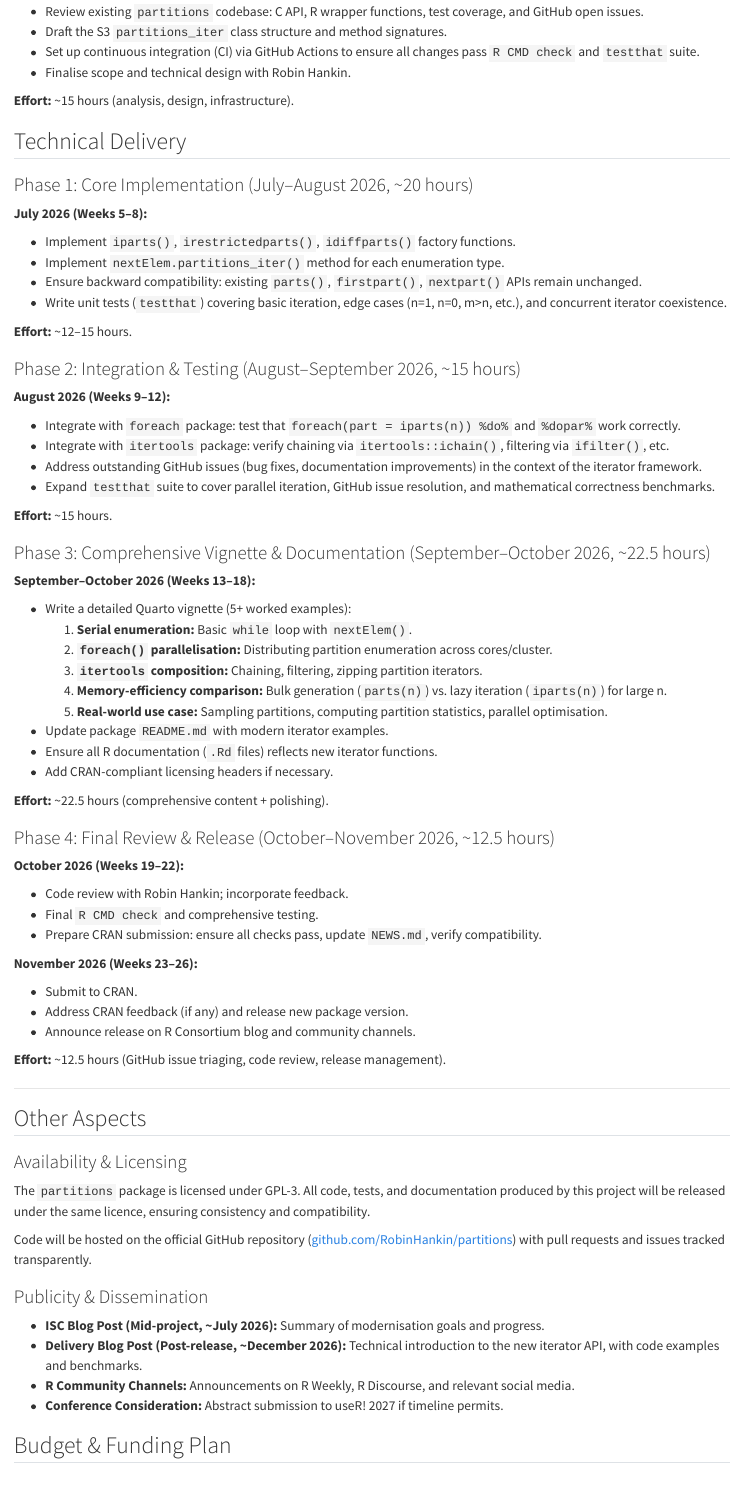
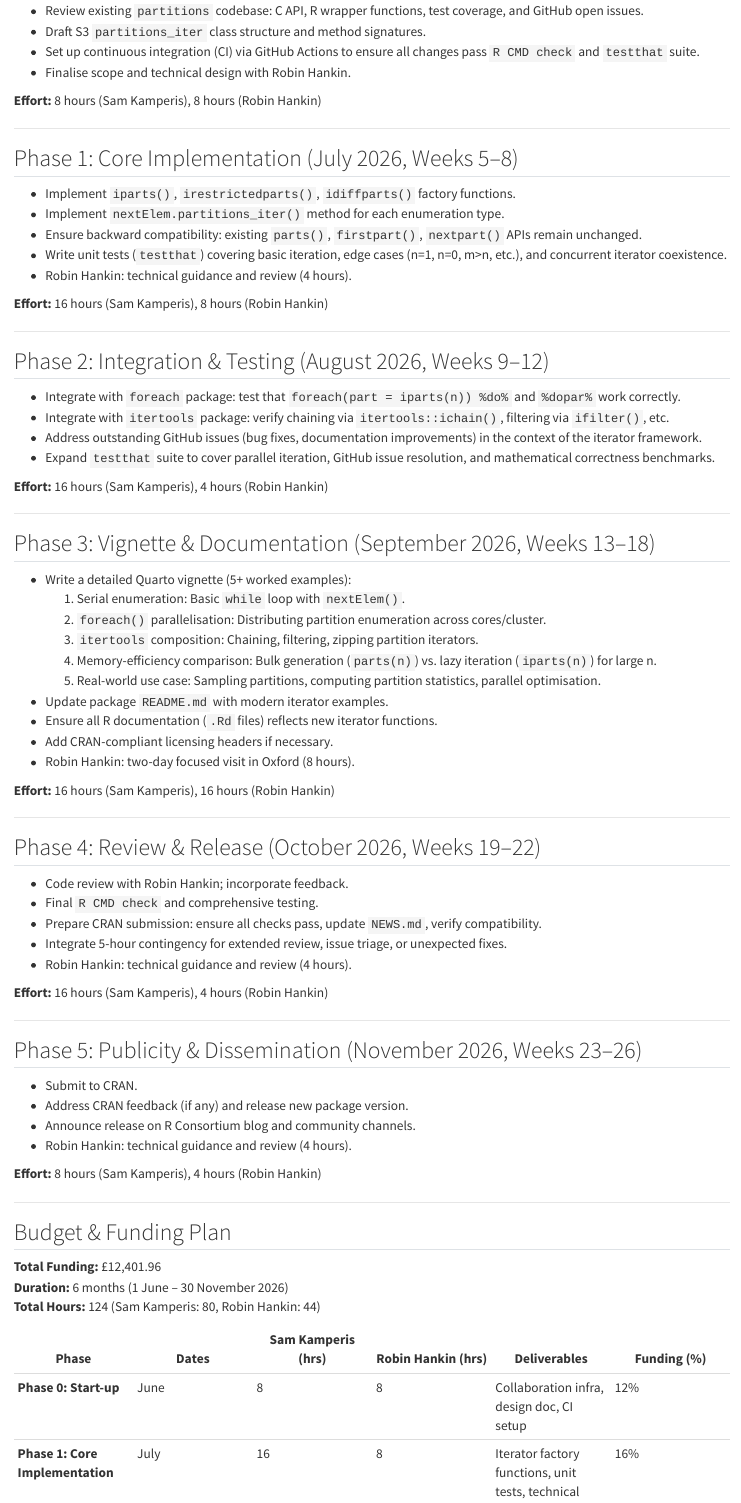
Before and after one commit to skamper1/modernising-integer-partitions, a Quarto document (proposal/04-timeline.qmd): the page in a window 1100 px wide, from 190 px down before the commit and from 150 px down after it, so that both start at the same text. Rendered offline with R 4.5, knitr and Pandoc in place of Quarto, with nearby package versions.

Commit message:
Update 04-timeline.qmd

```diff
--- a/proposal/04-timeline.qmd
+++ b/proposal/04-timeline.qmd
@@ -19,6 +7,83 @@
 - Review existing `partitions` codebase: C API, R wrapper functions, test coverage, and GitHub open issues.
-- Draft the S3 `partitions_iter` class structure and method signatures.
+- Draft S3 `partitions_iter` class structure and method signatures.
 - Set up continuous integration (CI) via GitHub Actions to ensure all changes pass `R CMD check` and `testthat` suite.
 - Finalise scope and technical design with Robin Hankin.
 
-**Effort:** ~15 hours (analysis, design, infrastructure).
+**Effort:** 8 hours (Sam Kamperis), 8 hours (Robin Hankin)
+
+---
+
+## Phase 1: Core Implementation (July 2026, Weeks 5–8)
+
+- Implement `iparts()`, `irestrictedparts()`, `idiffparts()` factory functions.
+- Implement `nextElem.partitions_iter()` method for each enumeration type.
+- Ensure backward compatibility: existing `parts()`, `firstpart()`, `nextpart()` APIs remain unchanged.
+- Write unit tests (`testthat`) covering basic iteration, edge cases (n=1, n=0, m>n, etc.), and concurrent iterator coexistence.
+- Robin Hankin: technical guidance and review (4 hours).
+
+**Effort:** 16 hours (Sam Kamperis), 8 hours (Robin Hankin)
+
+---
+
+## Phase 2: Integration & Testing (August 2026, Weeks 9–12)
+
+- Integrate with `foreach` package: test that `foreach(part = iparts(n)) %do%` and `%dopar%` work correctly.
+- Integrate with `itertools` package: verify chaining via `itertools::ichain()`, filtering via `ifilter()`, etc.
+- Address outstanding GitHub issues (bug fixes, documentation improvements) in the context of the iterator framework.
+- Expand `testthat` suite to cover parallel iteration, GitHub issue resolution, and mathematical correctness benchmarks.
+
+**Effort:** 16 hours (Sam Kamperis), 4 hours (Robin Hankin)
+
+---
+
+## Phase 3: Vignette & Documentation (September 2026, Weeks 13–18)
+
+- Write a detailed Quarto vignette (5+ worked examples):
+  1. Serial enumeration: Basic `while` loop with `nextElem()`.
+  2. `foreach()` parallelisation: Distributing partition enumeration across cores/cluster.
+  3. `itertools` composition: Chaining, filtering, zipping partition iterators.
+  4. Memory-efficiency comparison: Bulk generation (`parts(n)`) vs. lazy iteration (`iparts(n)`) for large n.
+  5. Real-world use case: Sampling partitions, computing partition statistics, parallel optimisation.
+- Update package `README.md` with modern iterator examples.
+- Ensure all R documentation (`.Rd` files) reflects new iterator functions.
+- Add CRAN-compliant licensing headers if necessary.
+- Robin Hankin: two-day focused visit in Oxford (8 hours).
+
+**Effort:** 16 hours (Sam Kamperis), 16 hours (Robin Hankin)
+
+---
+
+## Phase 4: Review & Release (October 2026, Weeks 19–22)
+
+- Code review with Robin Hankin; incorporate feedback.
+- Final `R CMD check` and comprehensive testing.
+- Prepare CRAN submission: ensure all checks pass, update `NEWS.md`, verify compatibility.
+- Integrate 5-hour contingency for extended review, issue triage, or unexpected fixes.
+- Robin Hankin: technical guidance and review (4 hours).
+
+**Effort:** 16 hours (Sam Kamperis), 4 hours (Robin Hankin)
+
+---
+
+## Phase 5: Publicity & Dissemination (November 2026, Weeks 23–26)
+
+- Submit to CRAN.
+- Address CRAN feedback (if any) and release new package version.
+- Announce release on R Consortium blog and community channels.
+- Robin Hankin: technical guidance and review (4 hours).
+
+**Effort:** 8 hours (Sam Kamperis), 4 hours (Robin Hankin)
+
+---
+
+## Budget & Funding Plan
+
+**Total Funding:** £12,401.96
+**Duration:** 6 months (1 June – 30 November 2026)
+**Total Hours:** 124 (Sam Kamperis: 80, Robin Hankin: 44)
+
+
+| Phase | Dates | Sam Kamperis (hrs) | Robin Hankin (hrs) | Deliverables | Funding (%) |
+|---|---|---|---|---|---|
+| **Phase 0: Start-up** | June | 8 | 8 | Collaboration infra, design doc, CI setup | 12% |
+| **Phase 1: Core Implementation** | July | 16 | 8 | Iterator factory functions, unit tests, technical review | 16% |
@@ -33,6 +102,5 @@
 and the ISC need to have a means of tracking delivery
 -->
 
-### Phase 1: Core Implementation (July–August 2026, ~20 hours)
+### Phase 0: Start-up (June 2026, Weeks 1–4)
 
-**July 2026 (Weeks 5–8):**
@@ -44,9 +124,9 @@
 
-**Effort:** ~12–15 hours.
+**Effort:** 16 hours (Sam Kamperis), 8 hours (Robin Hankin)
 
-### Phase 2: Integration & Testing (August–September 2026, ~15 hours)
+---
 
-**August 2026 (Weeks 9–12):**
+### Phase 2: Integration & Testing (August 2026, Weeks 9–12)
 
 - Integrate with `foreach` package: test that `foreach(part = iparts(n)) %do%` and `%dopar%` work correctly.
 - Integrate with `itertools` package: verify chaining via `itertools::ichain()`, filtering via `ifilter()`, etc.
@@ -55,13 +136,8 @@
 
-**Effort:** ~15 hours.
+**Effort:** 16 hours (Sam Kamperis), 4 hours (Robin Hankin)
 
-### Phase 3: Comprehensive Vignette & Documentation (September–October 2026, ~22.5 hours)
+---
 
-**September–October 2026 (Weeks 13–18):**
+### Phase 3: Vignette & Documentation (September 2026, Weeks 13–18)
 
 - Write a detailed Quarto vignette (5+ worked examples):
-  1. **Serial enumeration:** Basic `while` loop with `nextElem()`.
-  2. **`foreach()` parallelisation:** Distributing partition enumeration across cores/cluster.
-  3. **`itertools` composition:** Chaining, filtering, zipping partition iterators.
-  4. **Memory-efficiency comparison:** Bulk generation (`parts(n)`) vs. lazy iteration (`iparts(n)`) for large n.
-  5. **Real-world use case:** Sampling partitions, computing partition statistics, parallel optimisation.
@@ -72,6 +153,5 @@
 
-**Effort:** ~22.5 hours (comprehensive content + polishing).
+**Effort:** 16 hours (Sam Kamperis), 16 hours (Robin Hankin)
 
-### Phase 4: Final Review & Release (October–November 2026, ~12.5 hours)
+---
 
-**October 2026 (Weeks 19–22):**
```
Also changed, not shown: proposal/04-timeline.qmd (85 more changed lines).
